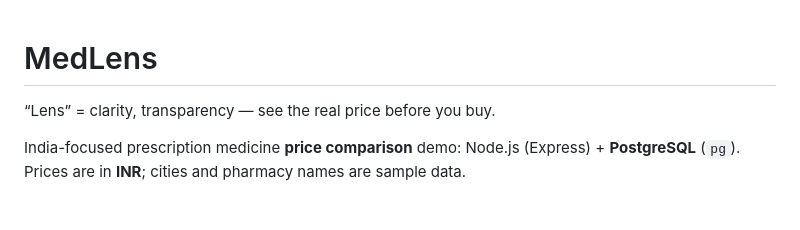
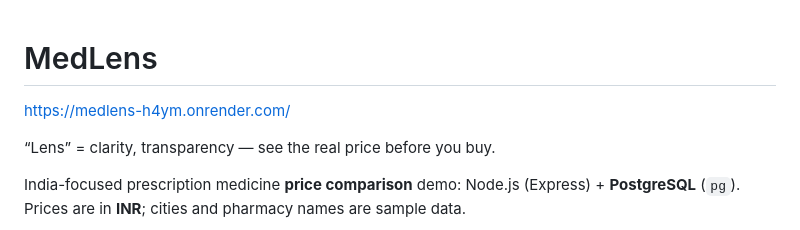
Before and after one commit to prabhudatta22/MedLens, a Markdown page: README.md, the part around the change. Rendered like a GitHub page; blank space fills up the shorter version.

```diff
--- a/README.md
+++ b/README.md
@@ -1,4 +1,6 @@
 # MedLens
+
+https://medlens-h4ym.onrender.com/
 
 “Lens” = clarity, transparency — see the real price before you buy.
 
```
